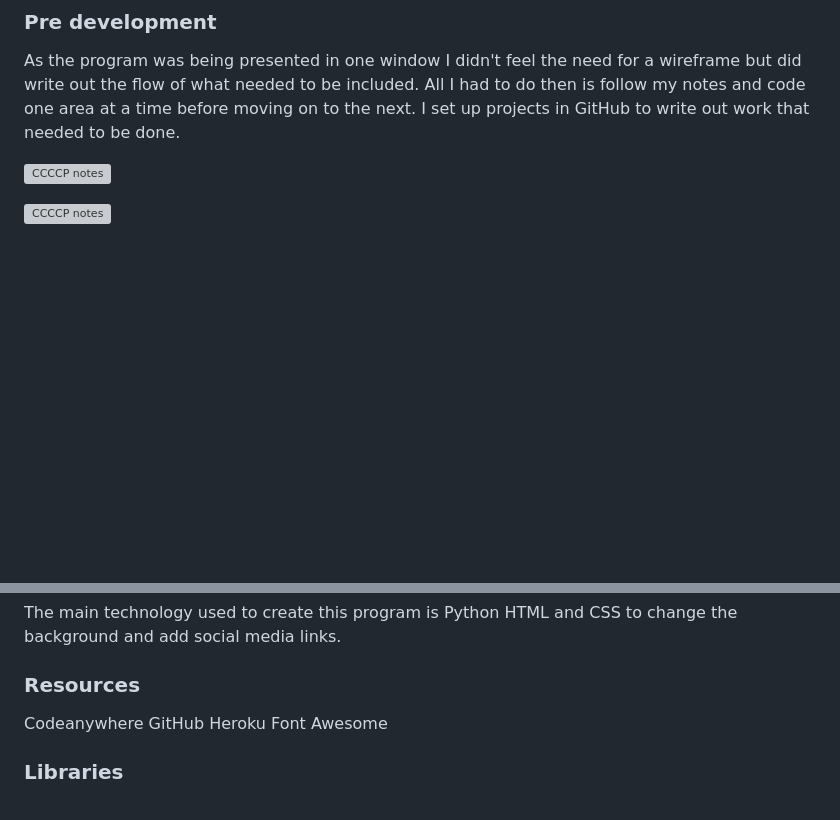
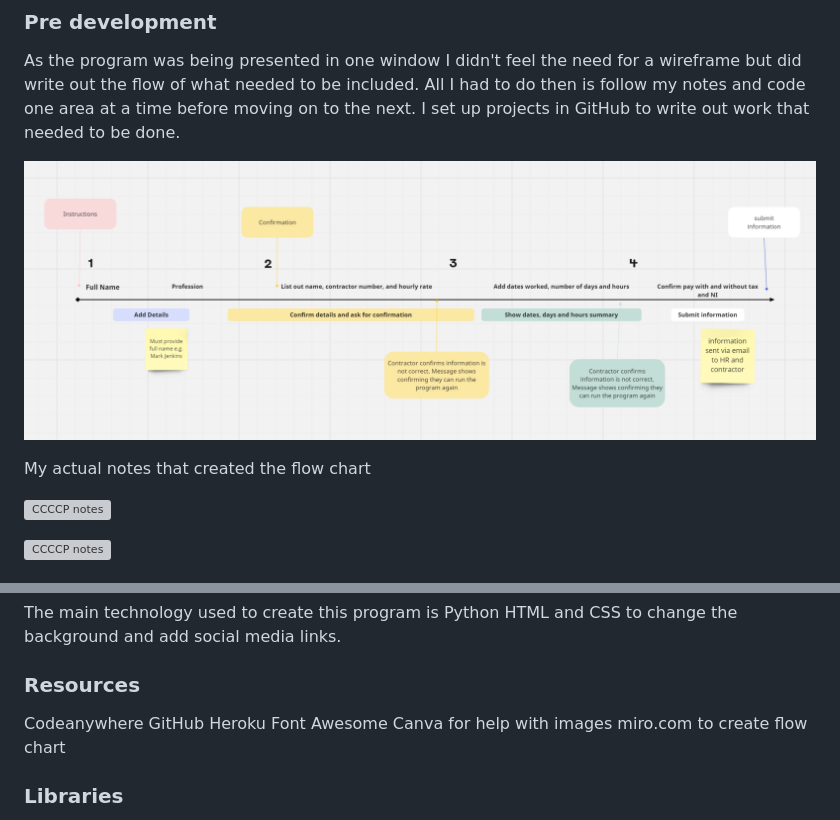
Before and after one commit to todiane/corri-construction-p3, a Markdown page: README.md, 2 parts joined by grey strips. Drawn GitHub-style; pictures changed too: assets/images/ccccp-flow-chart.png (added); blank space fills up the shorter version; grey boxes are pictures that could not be loaded.

```diff
--- a/README.md
+++ b/README.md
@@ -37,6 +42,10 @@ Develop a program that can have additional features added at a later date.
 
 ### Pre development
 As the program was being presented in one window I didn't feel the need for a wireframe but did write out the flow of what needed to be included. All I had to do then is follow my notes and code one area at a time before moving on to the next. I set up projects in GitHub to write out work that needed to be done.
+
+![ccccp flow chart](/assets/images/ccccp-flow-chart.png)
+
+My actual notes that created the flow chart
 
 ![CCCCP notes](/assets/images/corri-constructionx500.webp)
 
@@ -157,6 +165,8 @@ Codeanywhere
 GitHub
 Heroku
 Font Awesome
+Canva for help with images
+miro.com to create flow chart
 
 ### Libraries
 ![colorama Fore & Back](https://pypi.org/project/colorama/)
```
Also changed, not shown: other parts of README.md (+9 -5 lines), assets/images/ccccp-storyboard-small.png (added), 1 other file.
